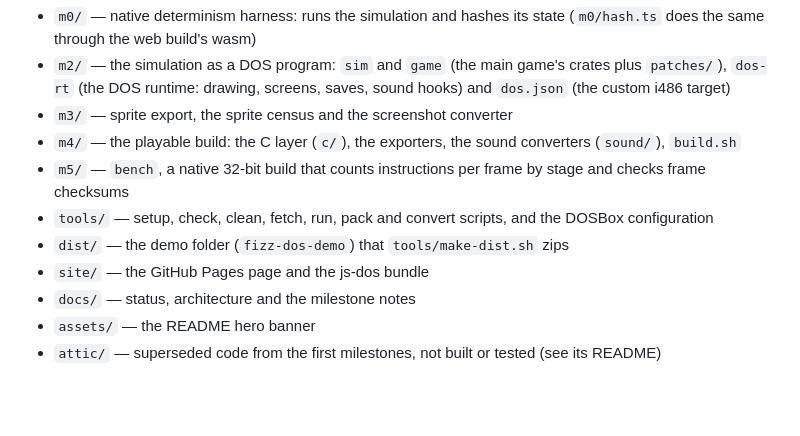
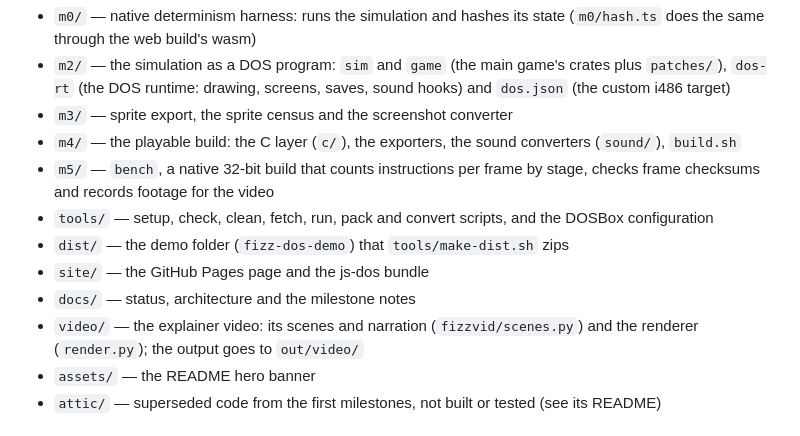
Before and after one commit to ScottMorris/lieutenant-fizz-dos, a Markdown page: AGENTS.md, the part around the change. Drawn GitHub-style; blank space fills up the shorter version.

```diff
--- a/AGENTS.md
+++ b/AGENTS.md
@@ -167,11 +167,12 @@ A Cargo workspace for the native checks, with the DOS crates in their own worksp
 - `m2/` — the simulation as a DOS program: `sim` and `game` (the main game's crates plus `patches/`), `dos-rt` (the DOS runtime: drawing, screens, saves, sound hooks) and `dos.json` (the custom i486 target)
 - `m3/` — sprite export, the sprite census and the screenshot converter
 - `m4/` — the playable build: the C layer (`c/`), the exporters, the sound converters (`sound/`), `build.sh`
-- `m5/` — `bench`, a native 32-bit build that counts instructions per frame by stage and checks frame checksums
+- `m5/` — `bench`, a native 32-bit build that counts instructions per frame by stage, checks frame checksums and records footage for the video
 - `tools/` — setup, check, clean, fetch, run, pack and convert scripts, and the DOSBox configuration
 - `dist/` — the demo folder (`fizz-dos-demo`) that `tools/make-dist.sh` zips
 - `site/` — the GitHub Pages page and the js-dos bundle
 - `docs/` — status, architecture and the milestone notes
+- `video/` — the explainer video: its scenes and narration (`fizzvid/scenes.py`) and the renderer (`render.py`); the output goes to `out/video/`
 - `assets/` — the README hero banner
 - `attic/` — superseded code from the first milestones, not built or tested (see its README)
 
```
Also changed, not shown: CLAUDE.md (+1 -1 lines), README.md (+2 -1 lines).
